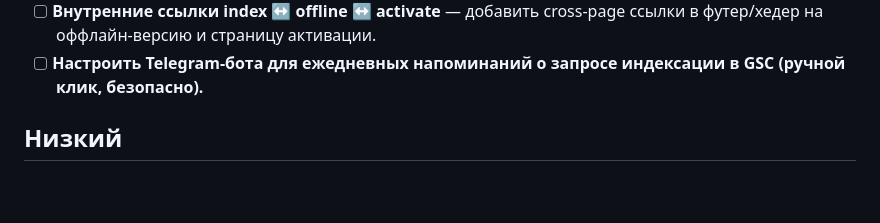
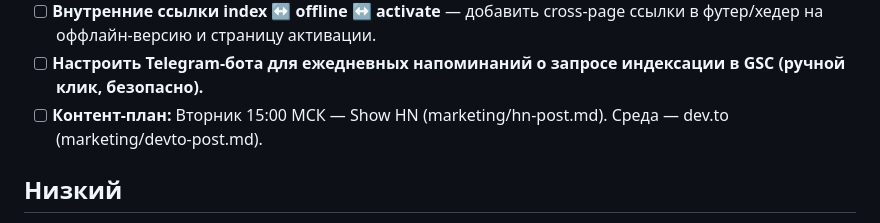
Before and after one commit to stmooooore-lang/localjson, a Markdown page: BACKLOG.md, the part around the change. Rendered like a GitHub page; blank space fills up the shorter version.

Commit message:
docs(marketing): add HN and dev.to drafts, schedule publications

```diff
--- a/BACKLOG.md
+++ b/BACKLOG.md
@@ -22,6 +22,7 @@
 - [ ] **Испанский checkout** — обновить ссылку покупки Lava.top для ES версии (LocalJSON_Pro_Documentation_and_License_Key_es.html).
 - [ ] **Внутренние ссылки index ↔ offline ↔ activate** — добавить cross-page ссылки в футер/хедер на оффлайн-версию и страницу активации.
 - [ ] **Настроить Telegram-бота для ежедневных напоминаний о запросе индексации в GSC (ручной клик, безопасно).**
+- [ ] **Контент-план:** Вторник 15:00 МСК — Show HN (marketing/hn-post.md). Среда — dev.to (marketing/devto-post.md).
 
 ## Низкий
 
```
Also changed, not shown: marketing/devto-post.md (added, +159 -0 lines), marketing/hn-post.md (added, +19 -0 lines).
